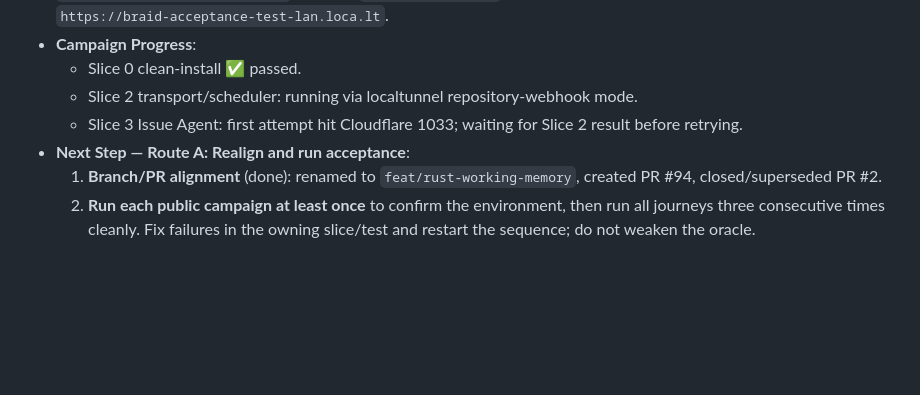
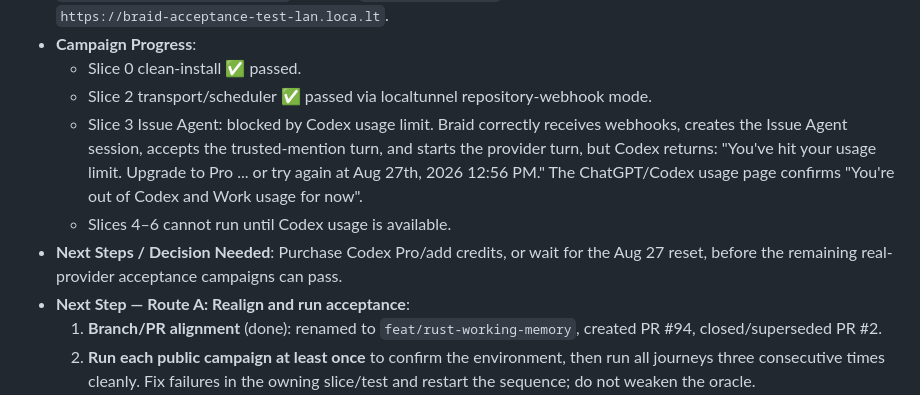
Before and after one commit to xiaoland/braid, a Markdown page: tasks/rust-mvp-implementation.md, the part around the change. Rendered like a GitHub page; blank space fills up the shorter version.

Commit message:
docs(tasks): record Codex usage-limit blocker

```diff
--- a/tasks/rust-mvp-implementation.md
+++ b/tasks/rust-mvp-implementation.md
@@ -25,8 +25,10 @@
 - **Tunnel workaround**: Cloudflare Quick Tunnel public routes intermittently return Cloudflare error 1033 (edge cannot resolve tunnel). To unblock acceptance, installed `localtunnel` and patched scripts 20/30/40/50 to accept `BRAID_TEST_PUBLIC_WEBHOOK_URL` with any `https://*/webhook` host. A persistent localtunnel is running at `https://braid-acceptance-test-lan.loca.lt`.
 - **Campaign Progress**:
   - Slice 0 clean-install ✅ passed.
-  - Slice 2 transport/scheduler: running via localtunnel repository-webhook mode.
-  - Slice 3 Issue Agent: first attempt hit Cloudflare 1033; waiting for Slice 2 result before retrying.
+  - Slice 2 transport/scheduler ✅ passed via localtunnel repository-webhook mode.
+  - Slice 3 Issue Agent: blocked by Codex usage limit. Braid correctly receives webhooks, creates the Issue Agent session, accepts the trusted-mention turn, and starts the provider turn, but Codex returns: "You've hit your usage limit. Upgrade to Pro ... or try again at Aug 27th, 2026 12:56 PM." The ChatGPT/Codex usage page confirms "You're out of Codex and Work usage for now".
+  - Slices 4–6 cannot run until Codex usage is available.
+- **Next Steps / Decision Needed**: Purchase Codex Pro/add credits, or wait for the Aug 27 reset, before the remaining real-provider acceptance campaigns can pass.
 - **Next Step — Route A: Realign and run acceptance**:
   1. **Branch/PR alignment** (done): renamed to `feat/rust-working-memory`, created PR #94, closed/superseded PR #2.
   2. **Run each public campaign at least once** to confirm the environment, then run all journeys three consecutive times cleanly. Fix failures in the owning slice/test and restart the sequence; do not weaken the oracle.
```
